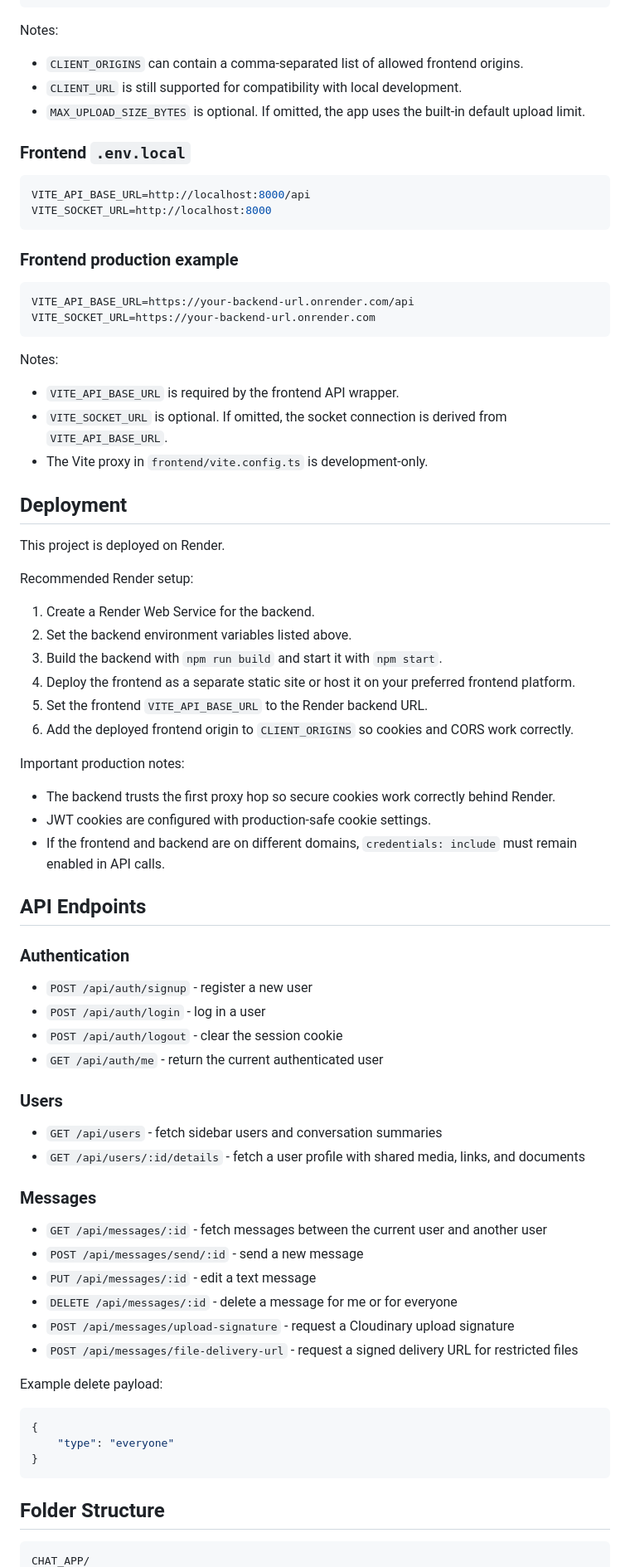
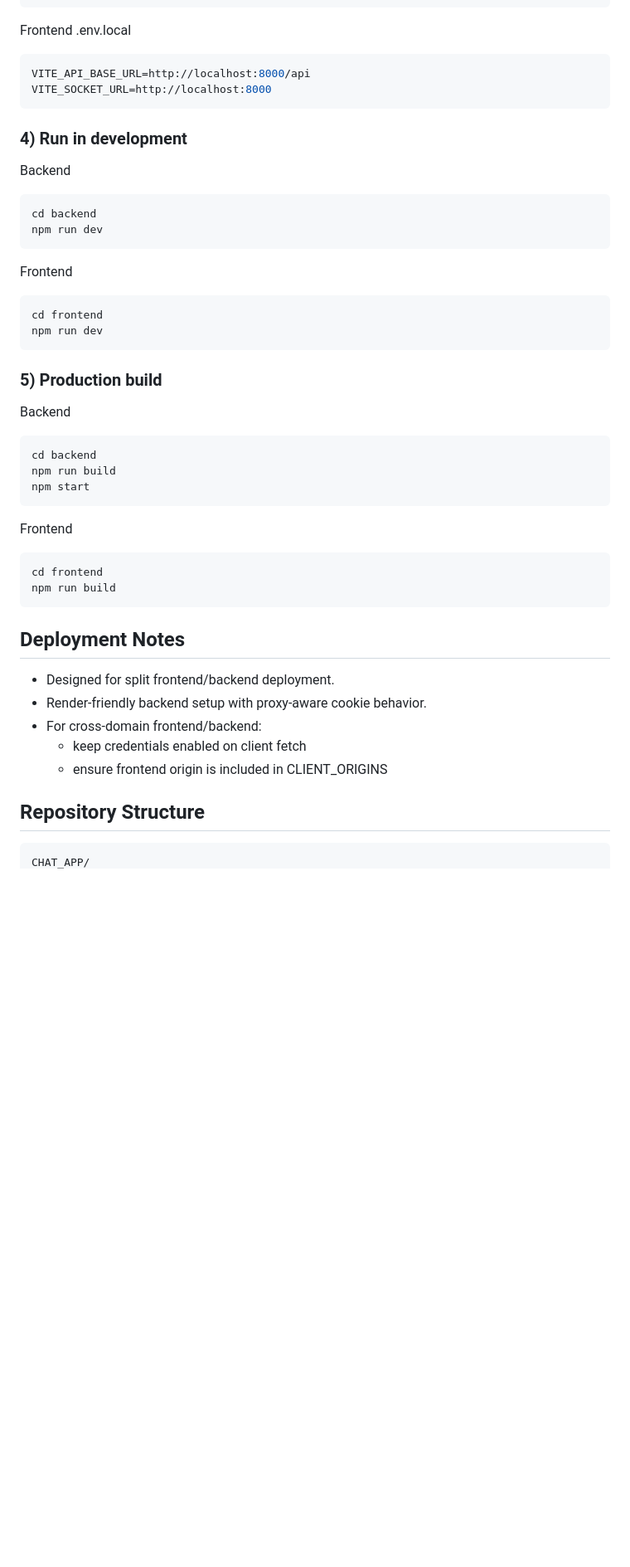
Before and after one commit to Rashim-Sunar/CHAT-APP, a Markdown page: README.md, the part around one of its changes. Shown at 83% size. Rendered like a GitHub page; blank space fills up the shorter version.

````diff
--- a/README.md
+++ b/README.md
@@ -153,73 +179,50 @@ CLOUDINARY_API_SECRET=your-cloudinary-api-secret
 MAX_UPLOAD_SIZE_BYTES=15728640
 ```
 
-Notes:
-- `CLIENT_ORIGINS` can contain a comma-separated list of allowed frontend origins.
-- `CLIENT_URL` is still supported for compatibility with local development.
-- `MAX_UPLOAD_SIZE_BYTES` is optional. If omitted, the app uses the built-in default upload limit.
-
-### Frontend `.env.local`
+Frontend .env.local
 ```env
 VITE_API_BASE_URL=http://localhost:8000/api
 VITE_SOCKET_URL=http://localhost:8000
 ```
 
-### Frontend production example
-```env
-VITE_API_BASE_URL=https://your-backend-url.onrender.com/api
-VITE_SOCKET_URL=https://your-backend-url.onrender.com
+### 4) Run in development
+
+Backend
+```bash
+cd backend
+npm run dev
 ```
 
-Notes:
-- `VITE_API_BASE_URL` is required by the frontend API wrapper.
-- `VITE_SOCKET_URL` is optional. If omitted, the socket connection is derived from `VITE_API_BASE_URL`.
-- The Vite proxy in `frontend/vite.config.ts` is development-only.
-
-## Deployment
-
-This project is deployed on Render.
-
-Recommended Render setup:
-
-1. Create a Render Web Service for the backend.
-2. Set the backend environment variables listed above.
-3. Build the backend with `npm run build` and start it with `npm start`.
-4. Deploy the frontend as a separate static site or host it on your preferred frontend platform.
-5. Set the frontend `VITE_API_BASE_URL` to the Render backend URL.
-6. Add the deployed frontend origin to `CLIENT_ORIGINS` so cookies and CORS work correctly.
-
-Important production notes:
-- The backend trusts the first proxy hop so secure cookies work correctly behind Render.
-- JWT cookies are configured with production-safe cookie settings.
-- If the frontend and backend are on different domains, `credentials: include` must remain enabled in API calls.
-
-## API Endpoints
-
-### Authentication
-- `POST /api/auth/signup` - register a new user
-- `POST /api/auth/login` - log in a user
-- `POST /api/auth/logout` - clear the session cookie
-- `GET /api/auth/me` - return the current authenticated user
-
-### Users
-- `GET /api/users` - fetch sidebar users and conversation summaries
-- `GET /api/users/:id/details` - fetch a user profile with shared media, links, and documents
-
-### Messages
-- `GET /api/messages/:id` - fetch messages between the current user and another user
-- `POST /api/messages/send/:id` - send a new message
-- `PUT /api/messages/:id` - edit a text message
-- `DELETE /api/messages/:id` - delete a message for me or for everyone
-- `POST /api/messages/upload-signature` - request a Cloudinary upload signature
-- `POST /api/messages/file-delivery-url` - request a signed delivery URL for restricted files
-
-Example delete payload:
-```json
-{
-	"type": "everyone"
-}
+Frontend
+```bash
+cd frontend
+npm run dev
 ```
 
-## Folder Structure
+### 5) Production build
+
+Backend
+```bash
+cd backend
+npm run build
+npm start
+```
+
+Frontend
+```bash
+cd frontend
+npm run build
+```
+
+## Deployment Notes
+
+- Designed for split frontend/backend deployment.
+- Render-friendly backend setup with proxy-aware cookie behavior.
+- For cross-domain frontend/backend:
+  - keep credentials enabled on client fetch
+  - ensure frontend origin is included in CLIENT_ORIGINS
+
+## Repository Structure
+
 ```text
 CHAT_APP/
````
Also changed, not shown: other parts of README.md (+147 -133 lines).
